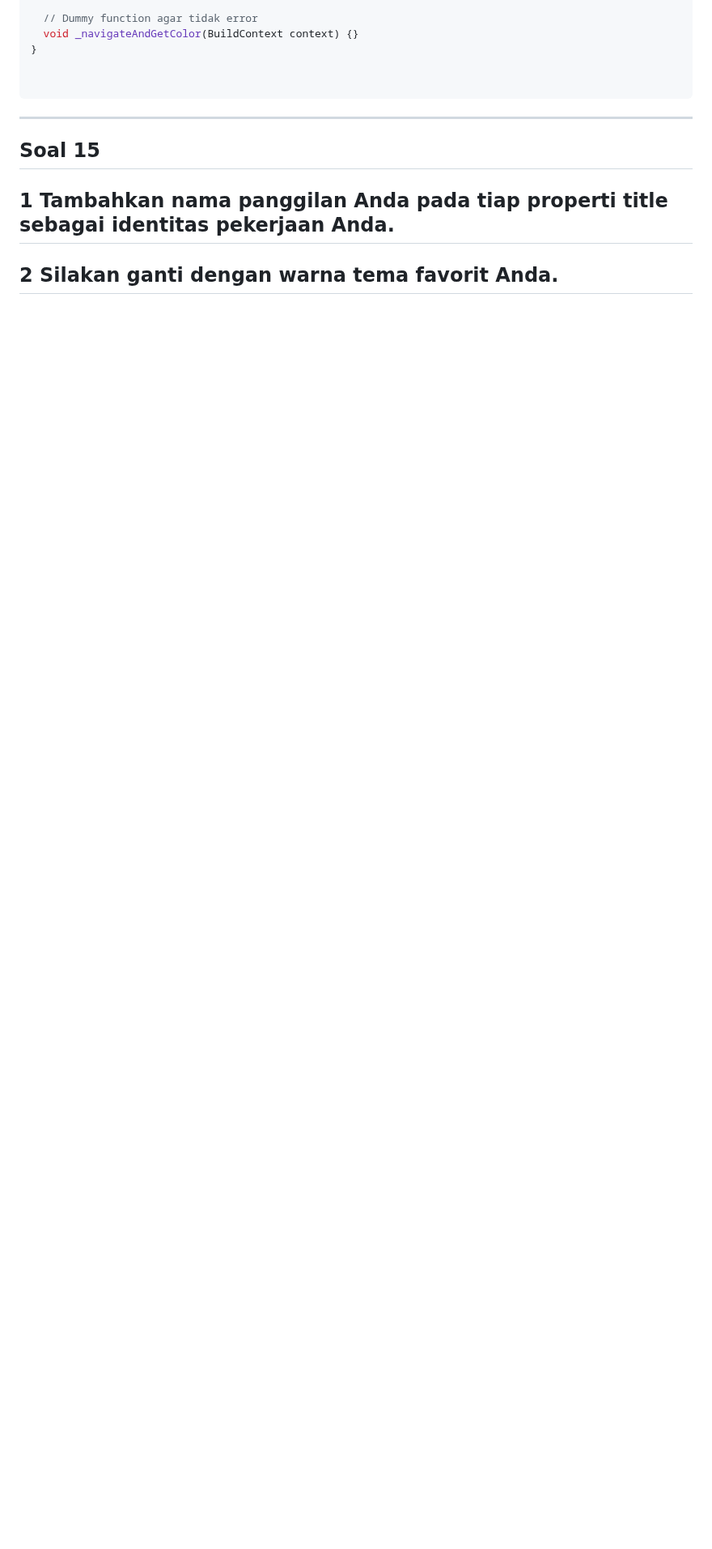
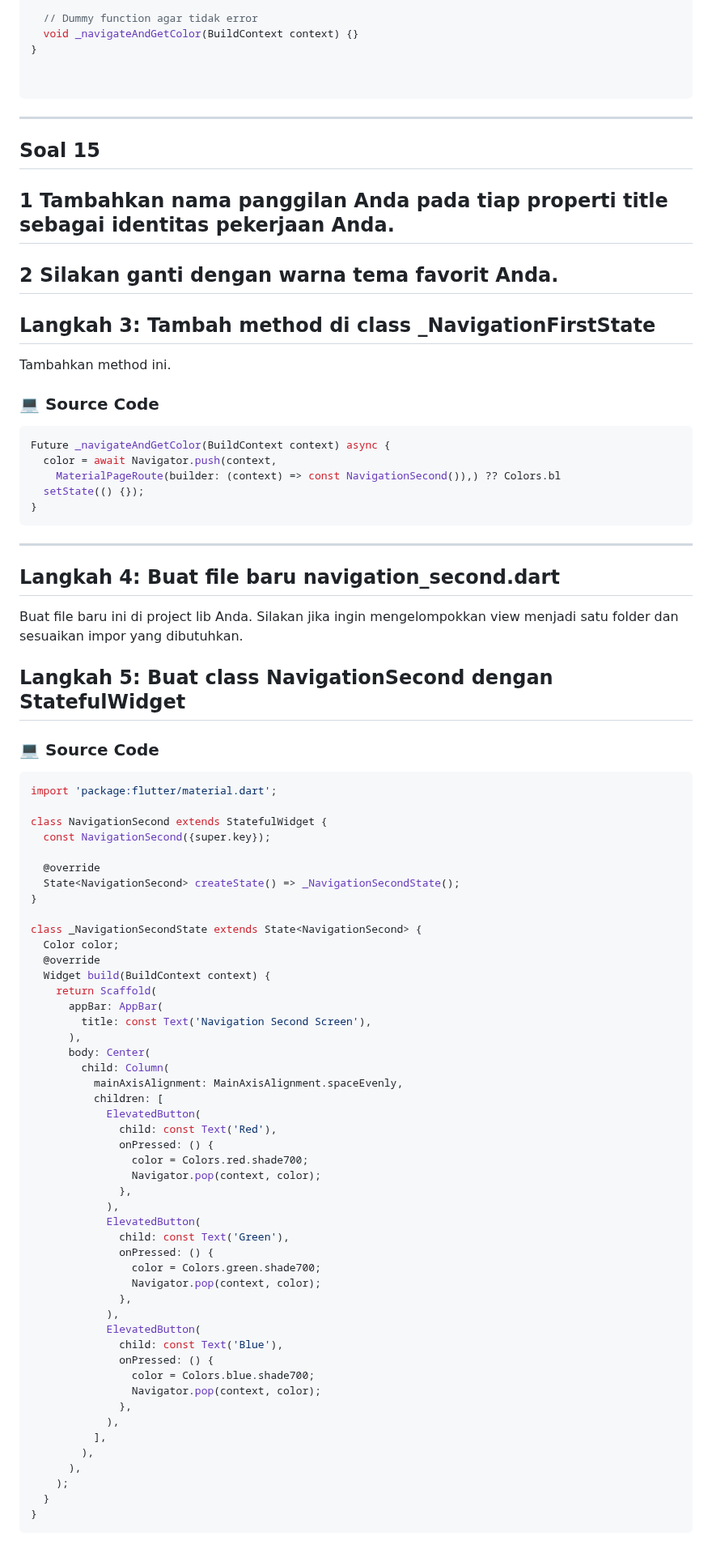
Before and after one commit to fajrulsantoso/fajrulsantoso-codelab02_dart, a Markdown page: week11/books/README.md, the part around one of its changes. Shown at 81% size. Rendered like a GitHub page; blank space fills up the shorter version.

````diff
--- a/week11/books/README.md
+++ b/week11/books/README.md
@@ -827,3 +827,78 @@ class _NavigationFirstState extends State<NavigationFirst> {
 ## Soal 15
 ## 1 Tambahkan nama panggilan Anda pada tiap properti title sebagai identitas pekerjaan Anda.
 ## 2 Silakan ganti dengan warna tema favorit Anda.
+
+
+## Langkah 3: Tambah method di class _NavigationFirstState
+Tambahkan method ini.
+
+
+### 💻 Source Code
+```dart
+Future _navigateAndGetColor(BuildContext context) async {
+  color = await Navigator.push(context,
+    MaterialPageRoute(builder: (context) => const NavigationSecond()),) ?? Colors.bl
+  setState(() {});
+}
+```
+
+---
+
+## Langkah 4: Buat file baru navigation_second.dart
+Buat file baru ini di project lib Anda. Silakan jika ingin mengelompokkan view menjadi satu folder dan sesuaikan impor yang dibutuhkan.
+
+## Langkah 5: Buat class NavigationSecond dengan StatefulWidget
+
+
+### 💻 Source Code
+```dart
+import 'package:flutter/material.dart';
+
+class NavigationSecond extends StatefulWidget {
+  const NavigationSecond({super.key});
+
+  @override
+  State<NavigationSecond> createState() => _NavigationSecondState();
+}
+
+class _NavigationSecondState extends State<NavigationSecond> {
+  Color color;
+  @override
+  Widget build(BuildContext context) {
+    return Scaffold(
+      appBar: AppBar(
+        title: const Text('Navigation Second Screen'),
+      ),
+      body: Center(
+        child: Column(
+          mainAxisAlignment: MainAxisAlignment.spaceEvenly,
+          children: [
+            ElevatedButton(
+              child: const Text('Red'),
+              onPressed: () {
+                color = Colors.red.shade700;
+                Navigator.pop(context, color);
+              },
+            ),
+            ElevatedButton(
+              child: const Text('Green'),
+              onPressed: () {
+                color = Colors.green.shade700;
+                Navigator.pop(context, color);
+              },
+            ),
+            ElevatedButton(
+              child: const Text('Blue'),
+              onPressed: () {
+                color = Colors.blue.shade700;
+                Navigator.pop(context, color);
+              },
+            ),
+          ],
+        ),
+      ),
+    );
+  }
+}
+```
+
````
Also changed, not shown: other parts of week11/books/README.md (+37 -0 lines).
